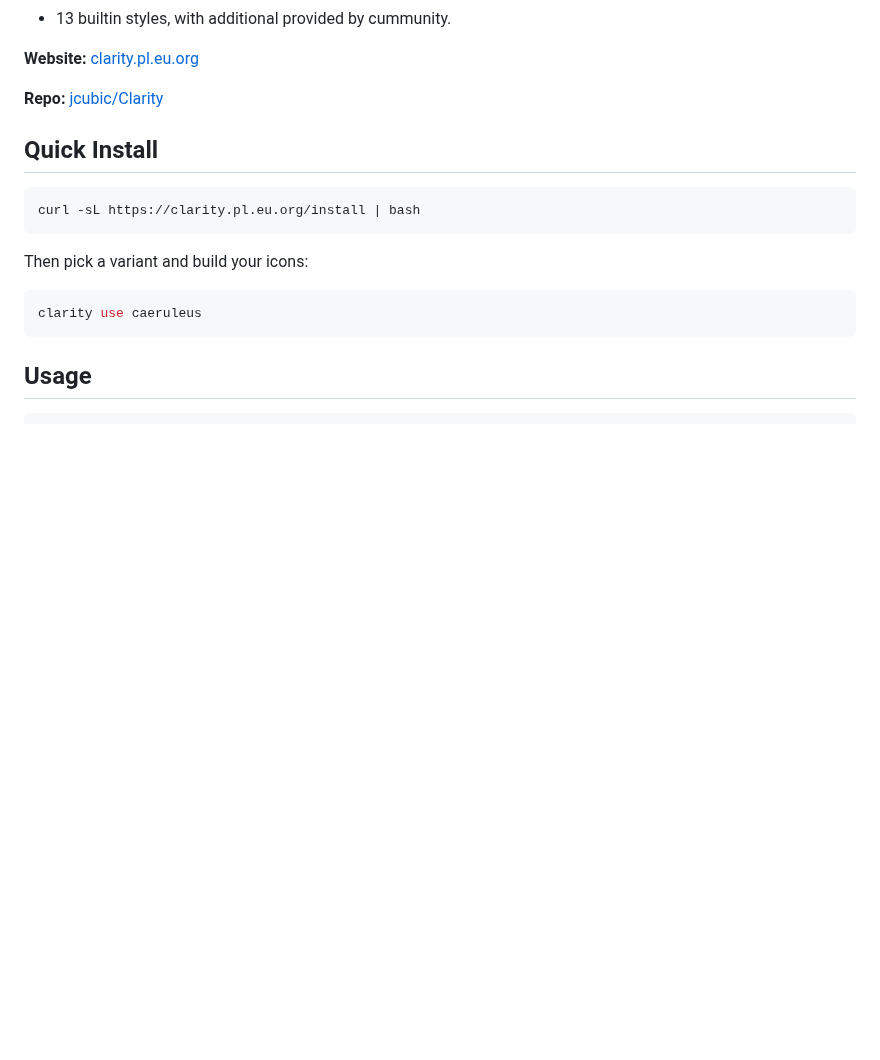
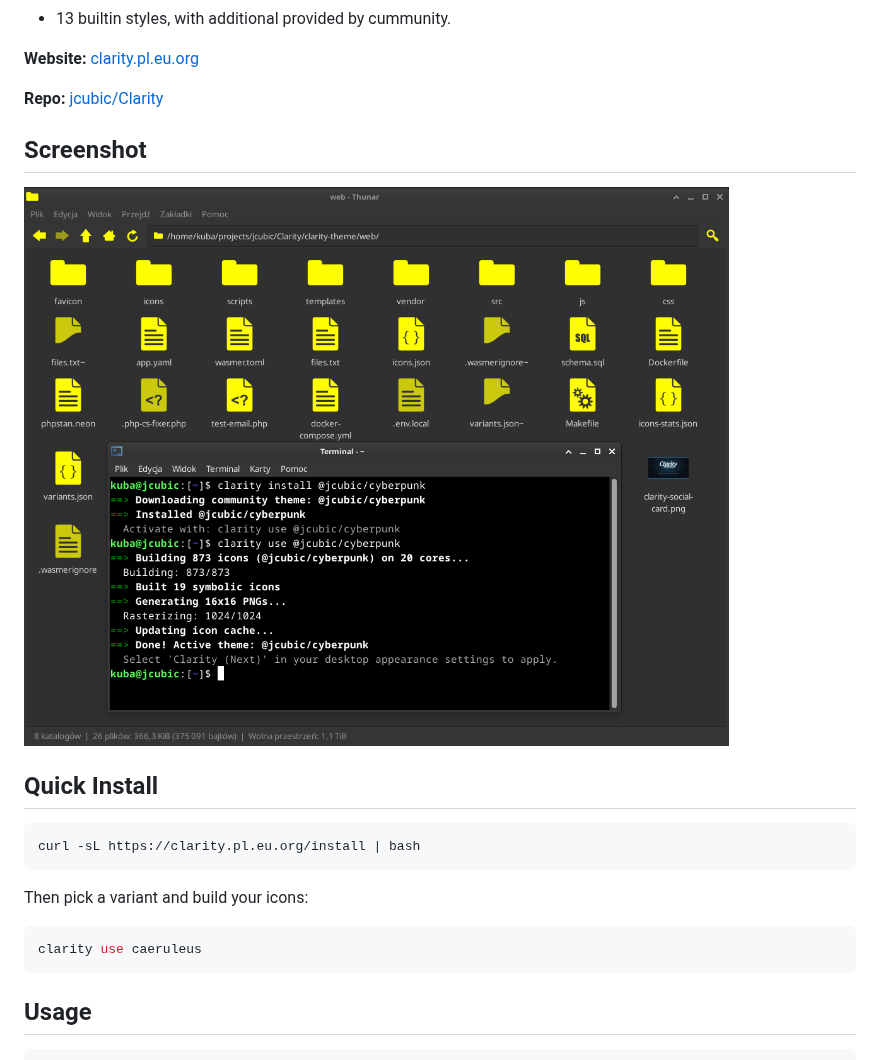
Before and after one commit to jcubic/Clarity, a Markdown page: README.md, the part around the change. Drawn GitHub-style; pictures changed too: .github/screenshot.png (added); blank space fills up the shorter version.

Commit message:
add screenshot to README

```diff
--- a/README.md
+++ b/README.md
@@ -12,6 +12,10 @@ you want.
 **Website:** [clarity.pl.eu.org](https://clarity.pl.eu.org)
 
 **Repo:** [jcubic/Clarity](https://github.com/jcubic/Clarity)
+
+## Screenshot
+
+![Screenshot of Thunar window and the terminal](.github/screenshot.png)
 
 ## Quick Install
 
```
